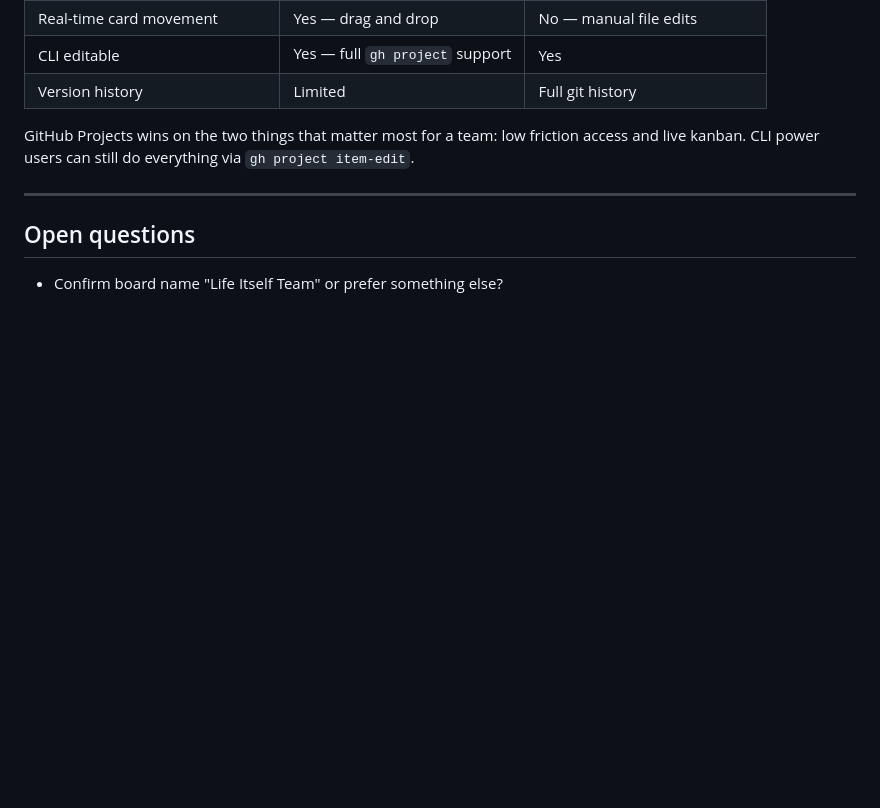
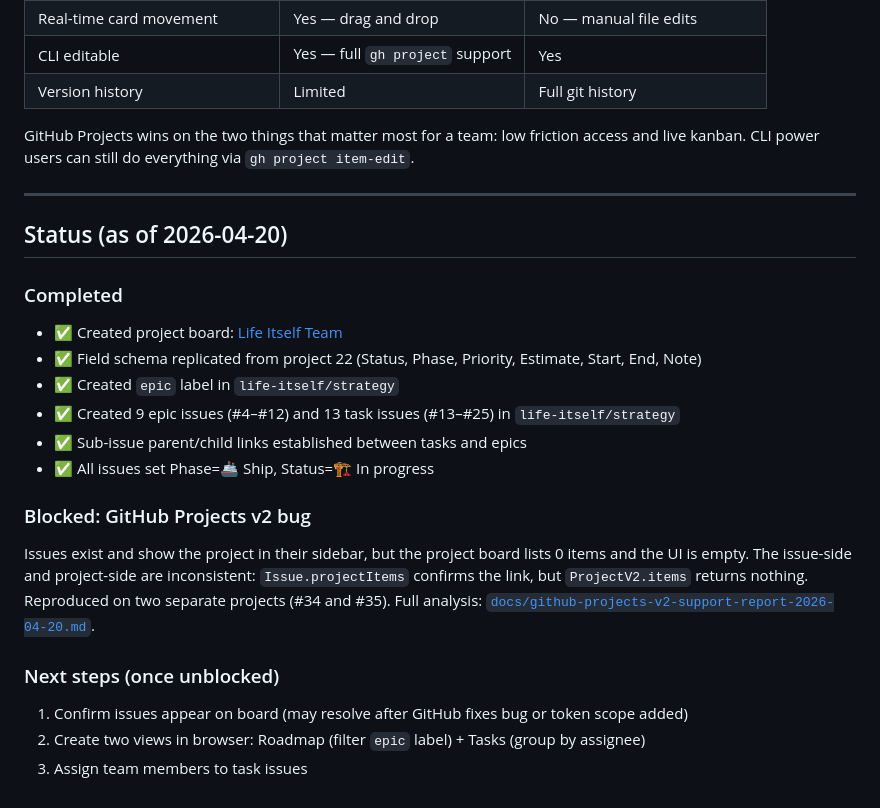
Before and after one commit to life-itself/strategy, a Markdown page: docs/plans/github-project-board-setup.md, the part around the change. Drawn GitHub-style; blank space fills up the shorter version.

```diff
--- a/docs/plans/github-project-board-setup.md
+++ b/docs/plans/github-project-board-setup.md
@@ -92,6 +92,23 @@ GitHub Projects wins on the two things that matter most for a team: low friction
 
 ---
 
-## Open questions
+## Status (as of 2026-04-20)
 
-- Confirm board name "Life Itself Team" or prefer something else?
+### Completed
+
+- ✅ Created project board: [Life Itself Team](https://github.com/orgs/life-itself/projects/34)
+- ✅ Field schema replicated from project 22 (Status, Phase, Priority, Estimate, Start, End, Note)
+- ✅ Created `epic` label in `life-itself/strategy`
+- ✅ Created 9 epic issues (#4–#12) and 13 task issues (#13–#25) in `life-itself/strategy`
+- ✅ Sub-issue parent/child links established between tasks and epics
+- ✅ All issues set Phase=🚢 Ship, Status=🏗️ In progress
+
+### Blocked: GitHub Projects v2 bug
+
+Issues exist and show the project in their sidebar, but the project board lists 0 items and the UI is empty. The issue-side and project-side are inconsistent: `Issue.projectItems` confirms the link, but `ProjectV2.items` returns nothing. Reproduced on two separate projects (#34 and #35). Full analysis: [`docs/github-projects-v2-support-report-2026-04-20.md`](../github-projects-v2-support-report-2026-04-20.md).
+
+### Next steps (once unblocked)
+
+1. Confirm issues appear on board (may resolve after GitHub fixes bug or token scope added)
+2. Create two views in browser: Roadmap (filter `epic` label) + Tasks (group by assignee)
+3. Assign team members to task issues
```
Also changed, not shown: docs/github-projects-v2-support-report-2026-04-20.md (added, +171 -0 lines).
